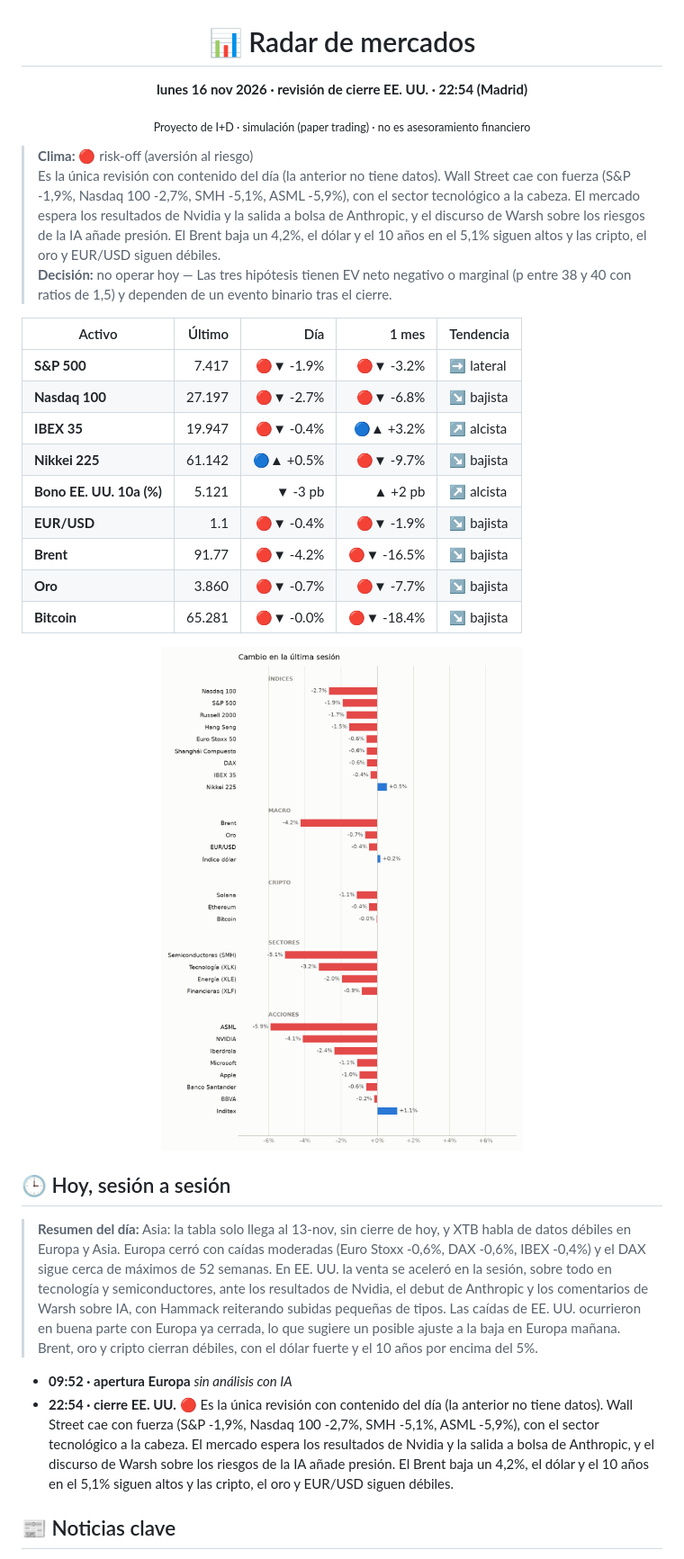
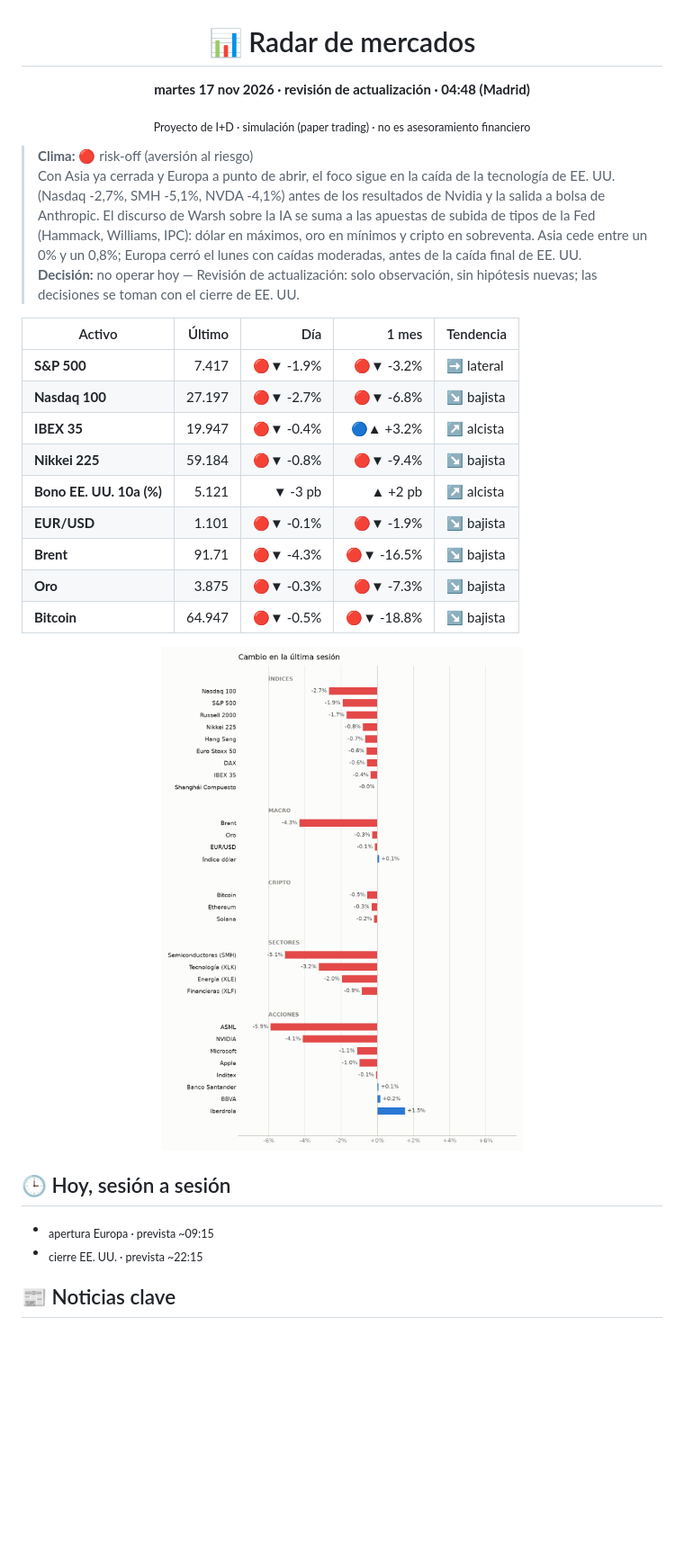
Before and after one commit to xqwertyx-ai/Tradingbot, a Markdown page: README.md, the part around one of its changes. Shown at 90% size. Rendered like a GitHub page; pictures changed too: assets/mapa-light.png; blank space fills up the shorter version.

```diff
--- a/README.md
+++ b/README.md
@@ -2,36 +2,34 @@
 
 # 📊 Radar de mercados
 
-**lunes 16 nov 2026 · revisión de cierre EE. UU. · 22:54 (Madrid)**
+**martes 17 nov 2026 · revisión de actualización · 04:48 (Madrid)**
 
 <sub>Proyecto de I+D · simulación (paper trading) · no es asesoramiento financiero</sub>
 
 </div>
 
 > **Clima:** 🔴 risk-off (aversión al riesgo)
-> Es la única revisión con contenido del día (la anterior no tiene datos). Wall Street cae con fuerza (S&P -1,9%, Nasdaq 100 -2,7%, SMH -5,1%, ASML -5,9%), con el sector tecnológico a la cabeza. El mercado espera los resultados de Nvidia y la salida a bolsa de Anthropic, y el discurso de Warsh sobre los riesgos de la IA añade presión. El Brent baja un 4,2%, el dólar y el 10 años en el 5,1% siguen altos y las cripto, el oro y EUR/USD siguen débiles.
-> **Decisión:** no operar hoy — Las tres hipótesis tienen EV neto negativo o marginal (p entre 38 y 40 con ratios de 1,5) y dependen de un evento binario tras el cierre.
+> Con Asia ya cerrada y Europa a punto de abrir, el foco sigue en la caída de la tecnología de EE. UU. (Nasdaq -2,7%, SMH -5,1%, NVDA -4,1%) antes de los resultados de Nvidia y la salida a bolsa de Anthropic. El discurso de Warsh sobre la IA se suma a las apuestas de subida de tipos de la Fed (Hammack, Williams, IPC): dólar en máximos, oro en mínimos y cripto en sobreventa. Asia cede entre un 0% y un 0,8%; Europa cerró el lunes con caídas moderadas, antes de la caída final de EE. UU.
+> **Decisión:** no operar hoy — Revisión de actualización: solo observación, sin hipótesis nuevas; las decisiones se toman con el cierre de EE. UU.
 
 | Activo | Último | Día | 1 mes | Tendencia |
 |---|--:|--:|--:|---|
 | **S&P 500** | 7.417 | 🔴▼ -1.9% | 🔴▼ -3.2% | ➡️ lateral |
 | **Nasdaq 100** | 27.197 | 🔴▼ -2.7% | 🔴▼ -6.8% | ↘️ bajista |
 | **IBEX 35** | 19.947 | 🔴▼ -0.4% | 🔵▲ +3.2% | ↗️ alcista |
-| **Nikkei 225** | 61.142 | 🔵▲ +0.5% | 🔴▼ -9.7% | ↘️ bajista |
+| **Nikkei 225** | 59.184 | 🔴▼ -0.8% | 🔴▼ -9.4% | ↘️ bajista |
 | **Bono EE. UU. 10a (%)** | 5.121 | ▼ -3 pb | ▲ +2 pb | ↗️ alcista |
-| **EUR/USD** | 1.1 | 🔴▼ -0.4% | 🔴▼ -1.9% | ↘️ bajista |
-| **Brent** | 91.77 | 🔴▼ -4.2% | 🔴▼ -16.5% | ↘️ bajista |
-| **Oro** | 3.860 | 🔴▼ -0.7% | 🔴▼ -7.7% | ↘️ bajista |
-| **Bitcoin** | 65.281 | 🔴▼ -0.0% | 🔴▼ -18.4% | ↘️ bajista |
+| **EUR/USD** | 1.101 | 🔴▼ -0.1% | 🔴▼ -1.9% | ↘️ bajista |
+| **Brent** | 91.71 | 🔴▼ -4.3% | 🔴▼ -16.5% | ↘️ bajista |
+| **Oro** | 3.875 | 🔴▼ -0.3% | 🔴▼ -7.3% | ↘️ bajista |
+| **Bitcoin** | 64.947 | 🔴▼ -0.5% | 🔴▼ -18.8% | ↘️ bajista |
 
 <picture><source media="(prefers-color-scheme: dark)" srcset="assets/mapa-dark.png"><img alt="Cambio del día por activo" src="assets/mapa-light.png" width="100%"></picture>
 
 ## 🕒 Hoy, sesión a sesión
 
-> **Resumen del día:** Asia: la tabla solo llega al 13-nov, sin cierre de hoy, y XTB habla de datos débiles en Europa y Asia. Europa cerró con caídas moderadas (Euro Stoxx -0,6%, DAX -0,6%, IBEX -0,4%) y el DAX sigue cerca de máximos de 52 semanas. En EE. UU. la venta se aceleró en la sesión, sobre todo en tecnología y semiconductores, ante los resultados de Nvidia, el debut de Anthropic y los comentarios de Warsh sobre IA, con Hammack reiterando subidas pequeñas de tipos. Las caídas de EE. UU. ocurrieron en buena parte con Europa ya cerrada, lo que sugiere un posible ajuste a la baja en Europa mañana. Brent, oro y cripto cierran débiles, con el dólar fuerte y el 10 años por encima del 5%.
-
-- **09:52 · apertura Europa**  _sin análisis con IA_
-- **22:54 · cierre EE. UU.** 🔴 Es la única revisión con contenido del día (la anterior no tiene datos). Wall Street cae con fuerza (S&P -1,9%, Nasdaq 100 -2,7%, SMH -5,1%, ASML -5,9%), con el sector tecnológico a la cabeza. El mercado espera los resultados de Nvidia y la salida a bolsa de Anthropic, y el discurso de Warsh sobre los riesgos de la IA añade presión. El Brent baja un 4,2%, el dólar y el 10 años en el 5,1% siguen altos y las cripto, el oro y EUR/USD siguen débiles.
+- <sub>apertura Europa · prevista ~09:15</sub>
+- <sub>cierre EE. UU. · prevista ~22:15</sub>
 
 ## 📰 Noticias clave
 
```
Also changed, not shown: other parts of README.md (+36 -44 lines), assets/mapa-dark.png, assets/tendencias-dark.png, assets/tendencias-light.png, 2 other files.
